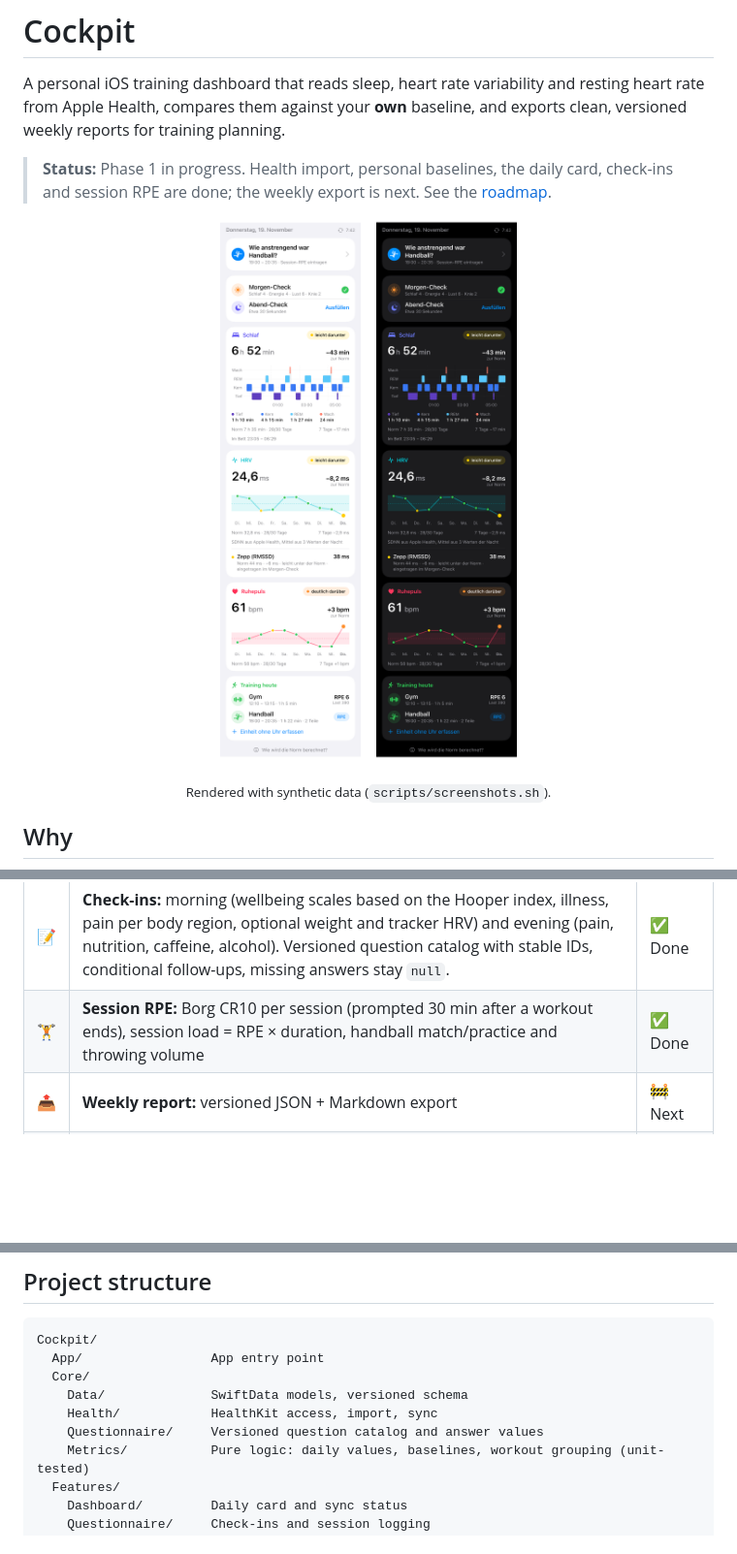
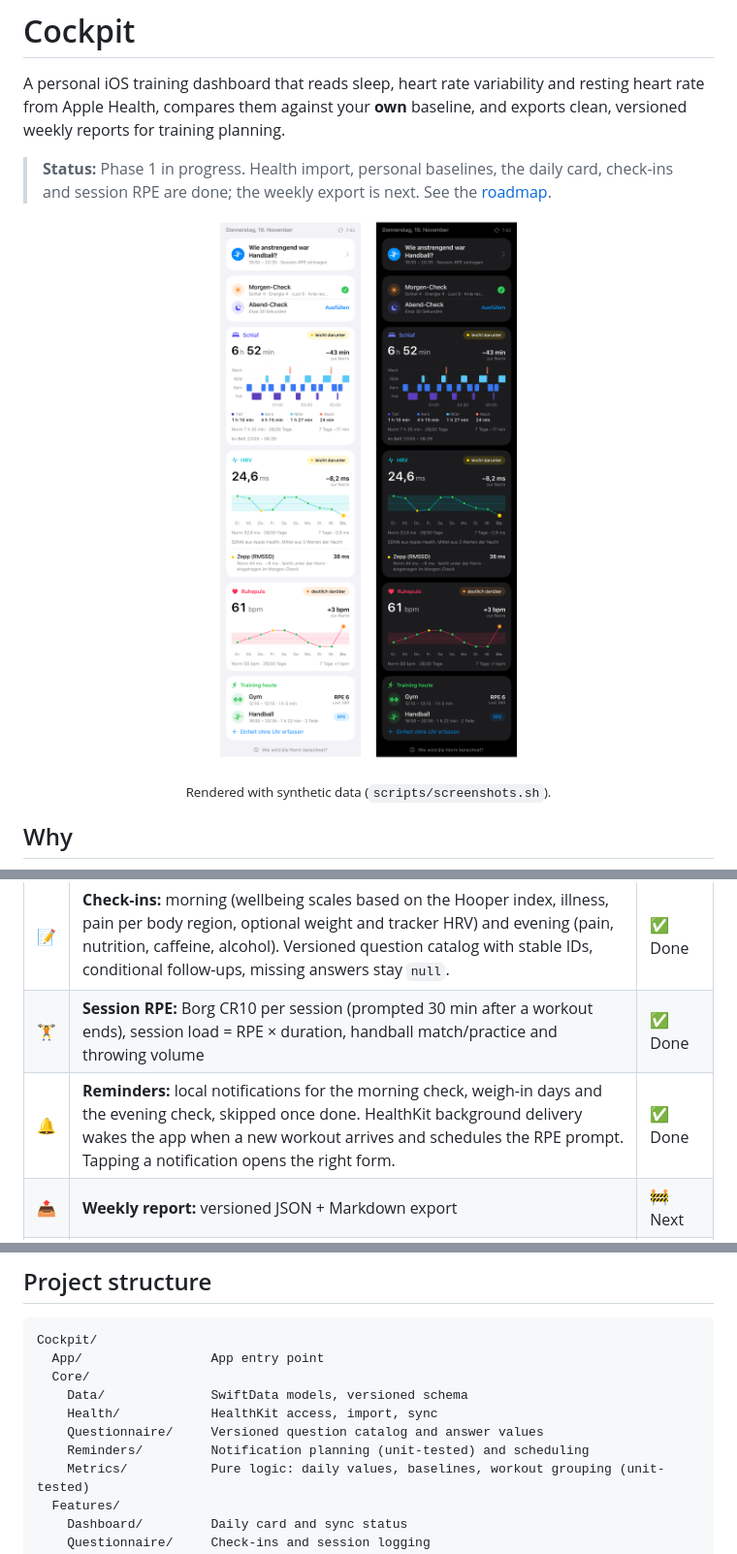
Before and after one commit to Jannik431/cockpit-ios, a Markdown page: README.md, 3 parts joined by grey strips. Shown at 97% size. Drawn GitHub-style; pictures changed too: docs/screenshots/daily-card-dark.png, docs/screenshots/daily-card-light.png; blank space fills up the shorter version.

```diff
--- a/README.md
+++ b/README.md
@@ -29,6 +29,7 @@ Wearables produce a lot of numbers, but most apps condense them into an opaque
 | 📊 | **Daily card:** last night's sleep as a hypnogram with minutes per stage; HRV and resting heart rate over the last 10 days with the norm range as a band (gaps stay gaps); today's training. Deviations are coloured green/yellow/orange by their likely effect, and the method is explained in the app. | ✅ Done |
 | 📝 | **Check-ins:** morning (wellbeing scales based on the Hooper index, illness, pain per body region, optional weight and tracker HRV) and evening (pain, nutrition, caffeine, alcohol). Versioned question catalog with stable IDs, conditional follow-ups, missing answers stay `null`. | ✅ Done |
 | 🏋️ | **Session RPE:** Borg CR10 per session (prompted 30 min after a workout ends), session load = RPE × duration, handball match/practice and throwing volume | ✅ Done |
+| 🔔 | **Reminders:** local notifications for the morning check, weigh-in days and the evening check, skipped once done. HealthKit background delivery wakes the app when a new workout arrives and schedules the RPE prompt. Tapping a notification opens the right form. | ✅ Done |
 | 📤 | **Weekly report:** versioned JSON + Markdown export | 🚧 Next |
 | 📅 | Import of the planned training week (CSV), session RPE, configurable rule hints | Phase 2 |
 
@@ -58,6 +59,7 @@ Cockpit/
     Data/              SwiftData models, versioned schema
     Health/            HealthKit access, import, sync
     Questionnaire/     Versioned question catalog and answer values
+    Reminders/         Notification planning (unit-tested) and scheduling
     Metrics/           Pure logic: daily values, baselines, workout grouping (unit-tested)
   Features/
     Dashboard/         Daily card and sync status
```
Also changed, not shown: DASHBOARD_APP_SPEC.md (+5 -3 lines), 14 other files.
